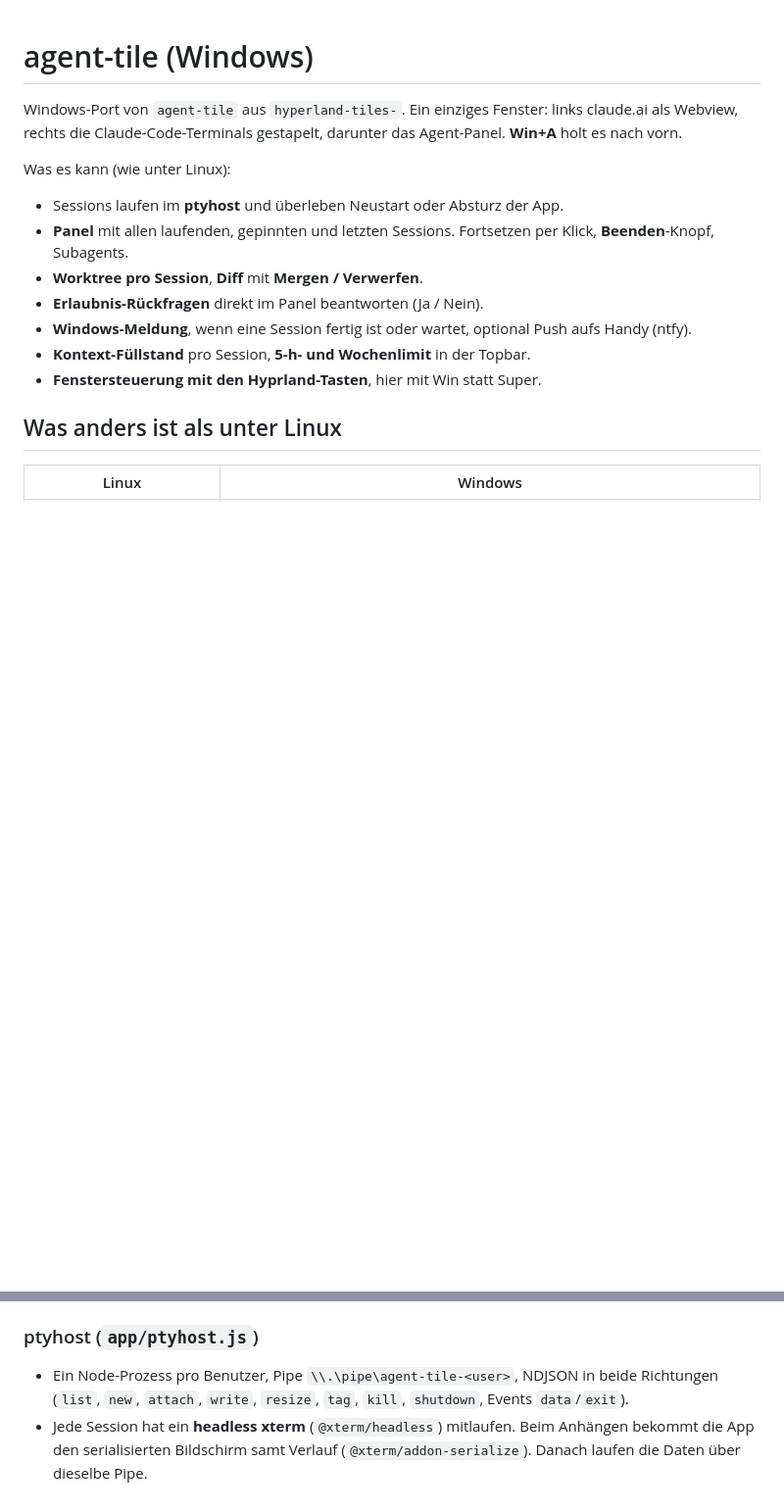
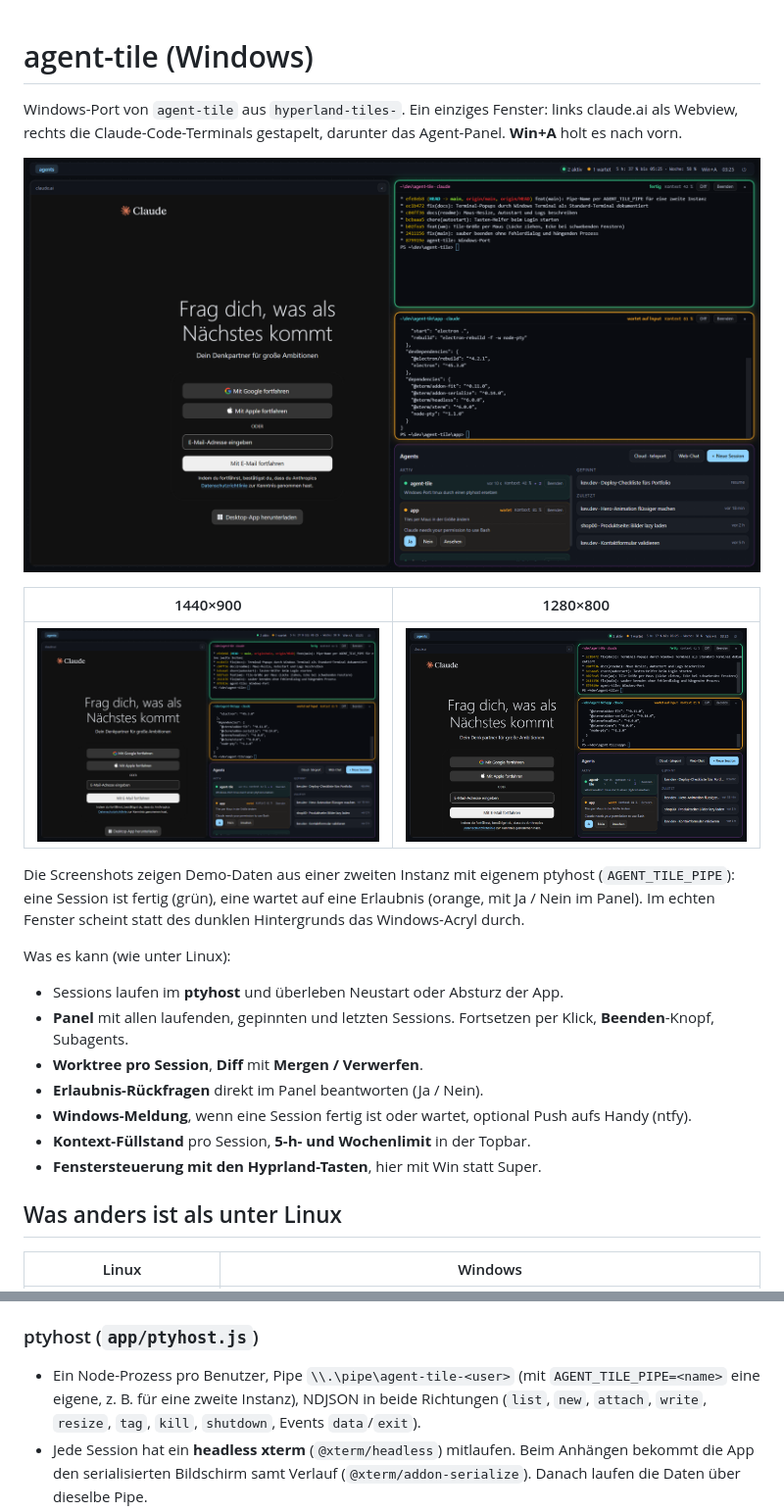
Before and after one commit to Saos-EBB/claudeWindowsTile, a Markdown page: README.md, 2 parts joined by grey strips. Shown at 98% size. Drawn GitHub-style; pictures changed too: docs/screens/agent-tile-1280x800.png (added), docs/screens/agent-tile-1440x900.png (added), docs/screens/agent-tile-1920x1080.png (added); blank space fills up the shorter version.

Commit message:
docs(readme): Screenshots in drei Auflösungen
Co-Authored-By: Claude Opus 5.5 <noreply@anthropic.com>

```diff
--- a/README.md
+++ b/README.md
@@ -2,6 +2,16 @@
 
 Windows-Port von `agent-tile` aus `hyperland-tiles-`. Ein einziges Fenster: links claude.ai als Webview, rechts die
 Claude-Code-Terminals gestapelt, darunter das Agent-Panel. **Win+A** holt es nach vorn.
+
+![agent-tile bei 1920×1080](docs/screens/agent-tile-1920x1080.png)
+
+| 1440×900 | 1280×800 |
+|---|---|
+| ![agent-tile bei 1440×900](docs/screens/agent-tile-1440x900.png) | ![agent-tile bei 1280×800](docs/screens/agent-tile-1280x800.png) |
+
+Die Screenshots zeigen Demo-Daten aus einer zweiten Instanz mit eigenem ptyhost (`AGENT_TILE_PIPE`): eine Session ist
+fertig (grün), eine wartet auf eine Erlaubnis (orange, mit Ja / Nein im Panel). Im echten Fenster scheint statt des
+dunklen Hintergrunds das Windows-Acryl durch.
 
 Was es kann (wie unter Linux):
 
@@ -120,7 +130,8 @@ Verlauf und Gründe: [`docs/build-log.md`](docs/build-log.md), bekannte Fehler u
 
 ### ptyhost (`app/ptyhost.js`)
 
-- Ein Node-Prozess pro Benutzer, Pipe `\\.\pipe\agent-tile-<user>`, NDJSON in beide Richtungen
+- Ein Node-Prozess pro Benutzer, Pipe `\\.\pipe\agent-tile-<user>` (mit `AGENT_TILE_PIPE=<name>` eine eigene, z. B.
+  für eine zweite Instanz), NDJSON in beide Richtungen
   (`list`, `new`, `attach`, `write`, `resize`, `tag`, `kill`, `shutdown`, Events `data`/`exit`).
 - Jede Session hat ein **headless xterm** (`@xterm/headless`) mitlaufen. Beim Anhängen bekommt die App den
   serialisierten Bildschirm samt Verlauf (`@xterm/addon-serialize`). Danach laufen die Daten über dieselbe Pipe.
```
Also changed, not shown: docs/build-log.md (+5 -0 lines).
